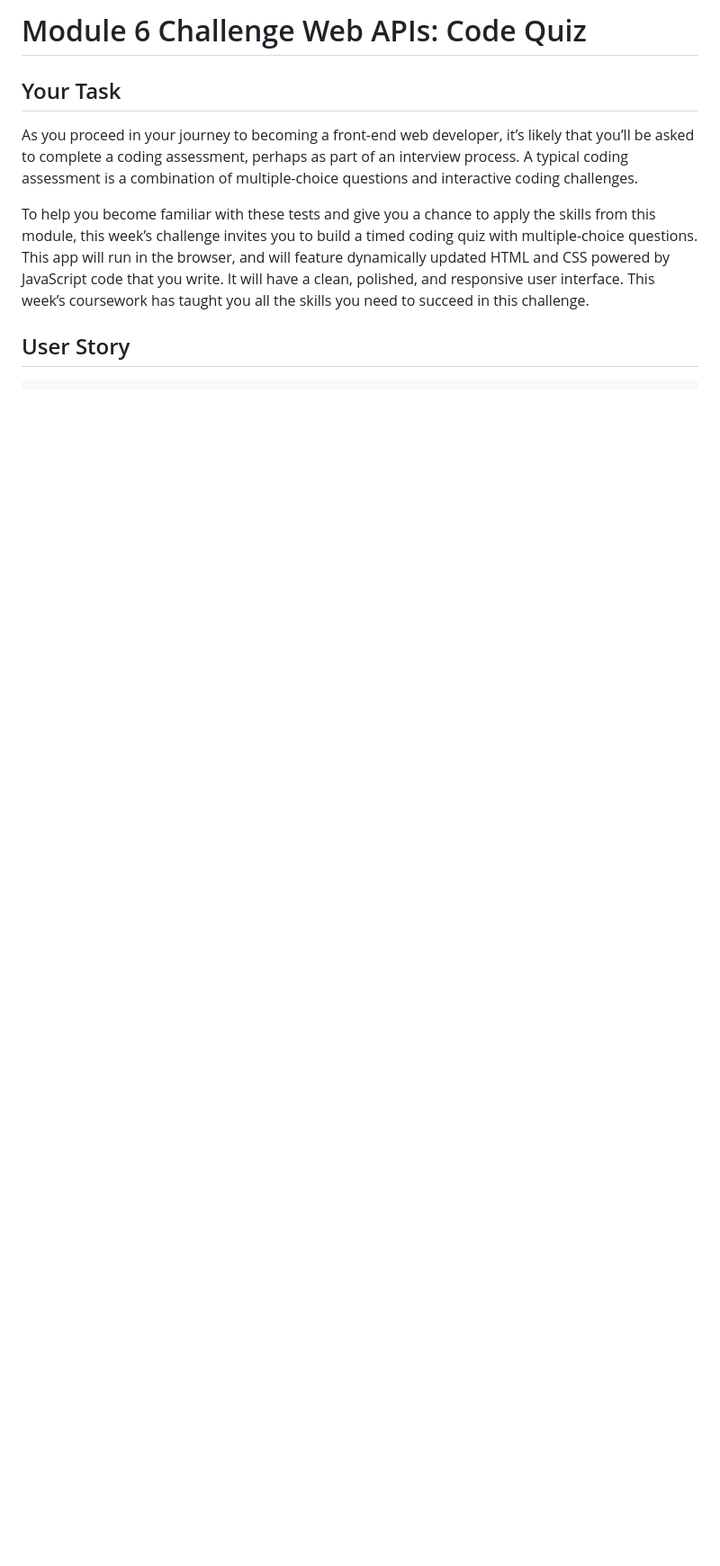
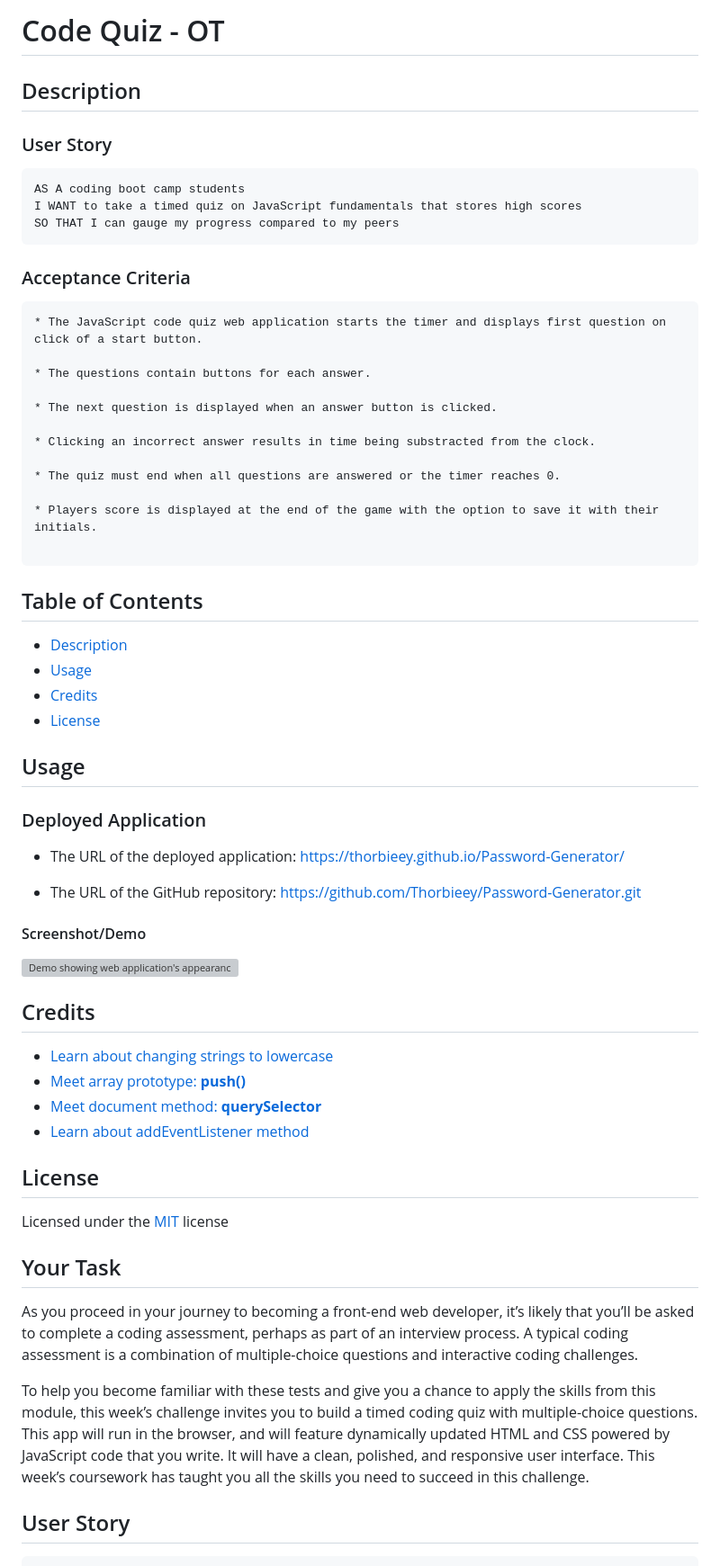
Before and after one commit to Thorbieey/Code-Quiz-OT, a Markdown page: README.md, the part around the change. Shown at 90% size. Drawn GitHub-style; blank space fills up the shorter version; grey boxes are pictures that could not be loaded.

Commit message:
Updated title and description section in README

````diff
--- a/README.md
+++ b/README.md
@@ -1,5 +1,63 @@
-# Module 6 Challenge Web APIs: Code Quiz
+# Code Quiz - OT
 
+## Description
+
+### User Story
+
+```
+AS A coding boot camp students
+I WANT to take a timed quiz on JavaScript fundamentals that stores high scores
+SO THAT I can gauge my progress compared to my peers
+```
+
+### Acceptance Criteria
+
+```
+* The JavaScript code quiz web application starts the timer and displays first question on click of a start button.
+
+* The questions contain buttons for each answer.
+
+* The next question is displayed when an answer button is clicked.
+
+* Clicking an incorrect answer results in time being substracted from the clock.
+
+* The quiz must end when all questions are answered or the timer reaches 0.
+
+* Players score is displayed at the end of the game with the option to save it with their initials.
+
+```
+
+## Table of Contents
+
+* [Description](#description)
+* [Usage](#usage)
+* [Credits](#credits)
+* [License](#license)
+
+## Usage
+
+### Deployed Application
+
+* The URL of the deployed application:
+[https://thorbieey.github.io/Password-Generator/](https://thorbieey.github.io/Password-Generator/)
+
+* The URL of the GitHub repository:
+[https://github.com/Thorbieey/Password-Generator.git](https://github.com/Thorbieey/Password-Generator.git)
+
+#### Screenshot/Demo
+
+![Demo showing web application's appearance and functionality](./images/screenshot-password-generator.png)
+
+## Credits
+
+* [Learn about changing strings to lowercase](https://developer.mozilla.org/en-US/docs/Web/JavaScript/Reference/Global_Objects/String/toLowerCase)
+* [Meet array prototype: **push()**](https://developer.mozilla.org/en-US/docs/Web/JavaScript/Reference/Global_Objects/Array/push#:~:text=The%20push()%20method%20adds,new%20length%20of%20the%20array.)
+* [Meet document method: **querySelector**](https://developer.mozilla.org/en-US/docs/Web/API/Document/querySelector)
+* [Learn about addEventListener method](https://developer.mozilla.org/en-US/docs/Web/API/EventTarget/addEventListener)
+
+## License
+
+Licensed under the [MIT](https://choosealicense.com/licenses/mit/) license
 ## Your Task
 
 As you proceed in your journey to becoming a front-end web developer, it’s likely that you’ll be asked to complete a coding assessment, perhaps as part of an interview process. A typical coding assessment is a combination of multiple-choice questions and interactive coding challenges.
````
